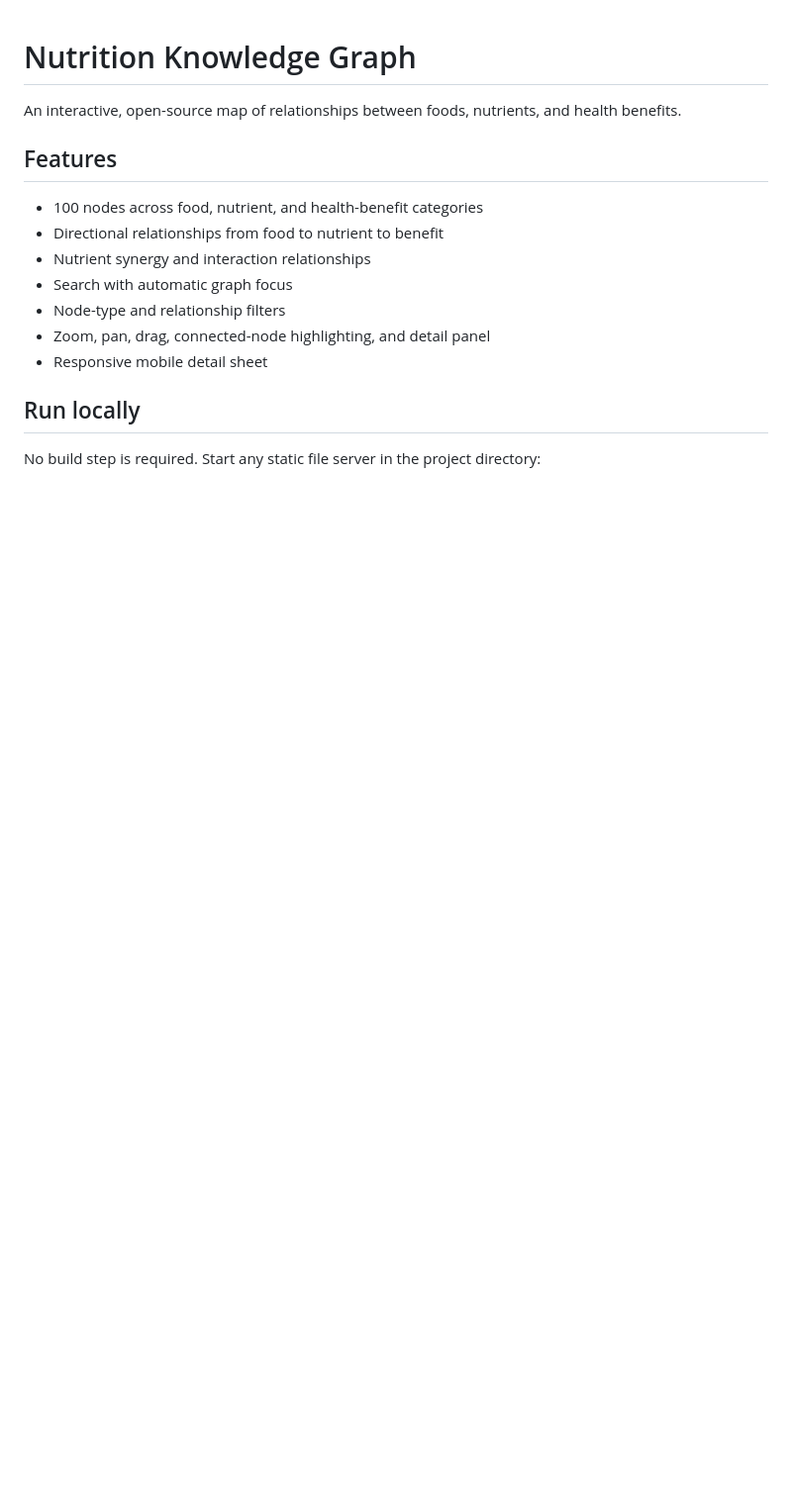
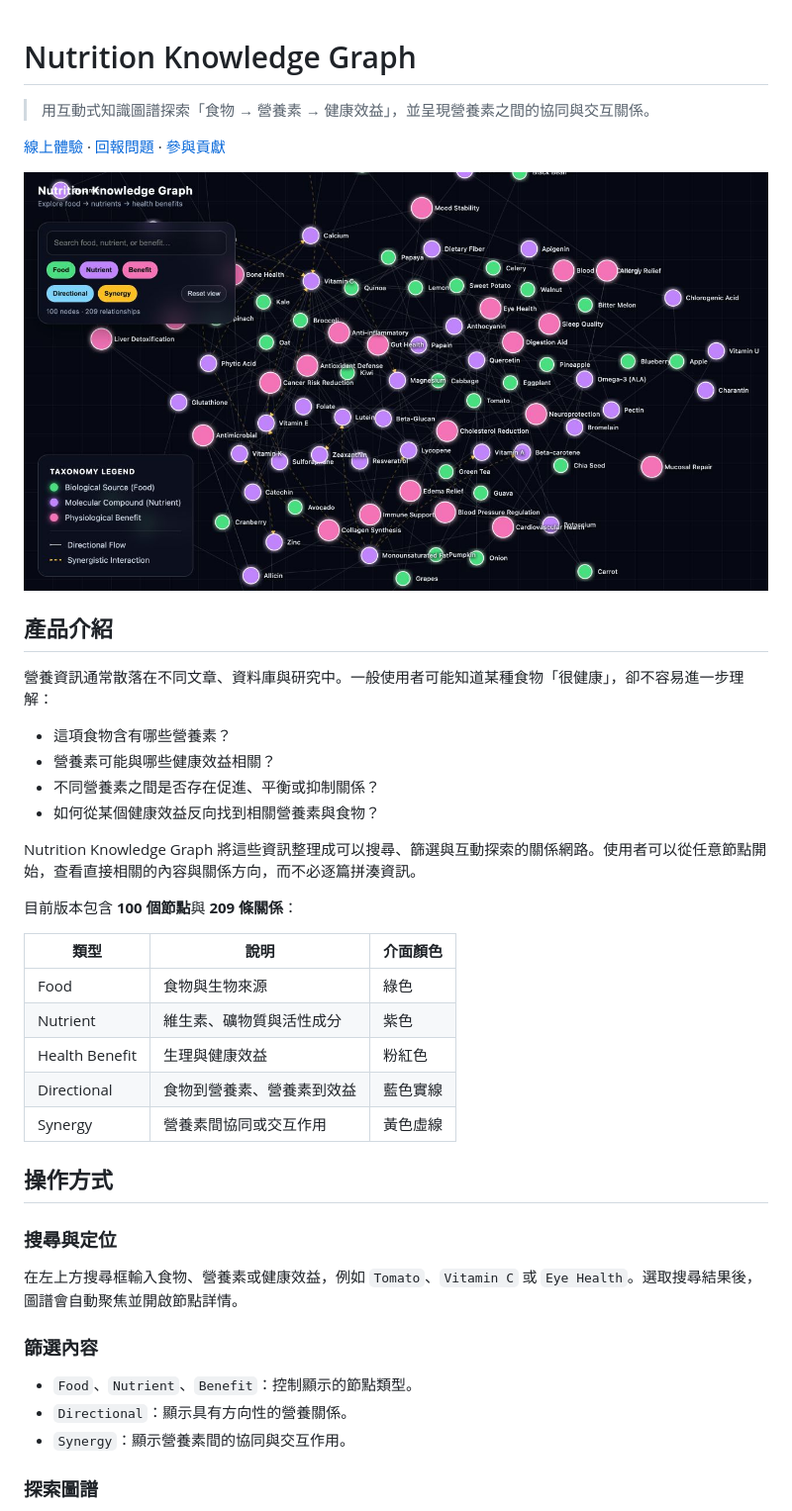
Before and after one commit to momoko-1234/Nutrition-Knowledge-Graph, a Markdown page: README.md, the part around the change printed below. Shown: that part at 99% size. Drawn GitHub-style; pictures changed too: docs/assets/product-interface.jpg (added); blank space fills up the shorter version.

Commit message:
Add product introduction and interface preview

```diff
--- a/README.md
+++ b/README.md
@@ -1,17 +1,43 @@
 # Nutrition Knowledge Graph
 
-An interactive, open-source map of relationships between foods, nutrients, and health benefits.
+> 用互動式知識圖譜探索「食物 → 營養素 → 健康效益」，並呈現營養素之間的協同與交互關係。
 
-## Features
+[線上體驗](https://momoko-1234.github.io/Nutrition-Knowledge-Graph/) · [回報問題](https://github.com/momoko-1234/Nutrition-Knowledge-Graph/issues) · [參與貢獻](CONTRIBUTING.md)
 
-- 100 nodes across food, nutrient, and health-benefit categories
-- Directional relationships from food to nutrient to benefit
-- Nutrient synergy and interaction relationships
-- Search with automatic graph focus
-- Node-type and relationship filters
-- Zoom, pan, drag, connected-node highlighting, and detail panel
-- Responsive mobile detail sheet
+![Nutrition Knowledge Graph 操作介面](docs/assets/product-interface.jpg)
 
-## Run locally
+## 產品介紹
 
-No build step is required. Start any static file server in the project directory:
+營養資訊通常散落在不同文章、資料庫與研究中。一般使用者可能知道某種食物「很健康」，卻不容易進一步理解：
+
+- 這項食物含有哪些營養素？
+- 營養素可能與哪些健康效益相關？
+- 不同營養素之間是否存在促進、平衡或抑制關係？
+- 如何從某個健康效益反向找到相關營養素與食物？
+
+Nutrition Knowledge Graph 將這些資訊整理成可以搜尋、篩選與互動探索的關係網路。使用者可以從任意節點開始，查看直接相關的內容與關係方向，而不必逐篇拼湊資訊。
+
+目前版本包含 **100 個節點**與 **209 條關係**：
+
+| 類型 | 說明 | 介面顏色 |
+| --- | --- | --- |
+| Food | 食物與生物來源 | 綠色 |
+| Nutrient | 維生素、礦物質與活性成分 | 紫色 |
+| Health Benefit | 生理與健康效益 | 粉紅色 |
+| Directional | 食物到營養素、營養素到效益 | 藍色實線 |
+| Synergy | 營養素間協同或交互作用 | 黃色虛線 |
+
+## 操作方式
+
+### 搜尋與定位
+
+在左上方搜尋框輸入食物、營養素或健康效益，例如 `Tomato`、`Vitamin C` 或 `Eye Health`。選取搜尋結果後，圖譜會自動聚焦並開啟節點詳情。
+
+### 篩選內容
+
+- `Food`、`Nutrient`、`Benefit`：控制顯示的節點類型。
+- `Directional`：顯示具有方向性的營養關係。
+- `Synergy`：顯示營養素間的協同與交互作用。
+
+### 探索圖譜
+
```
Also changed, not shown: other parts of README.md (+45 -8 lines), 1 other file.
